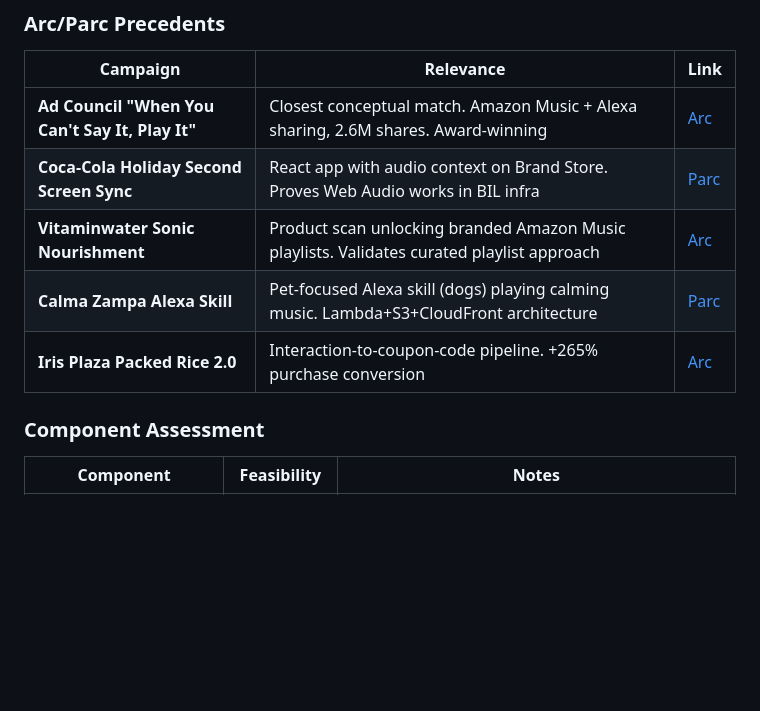
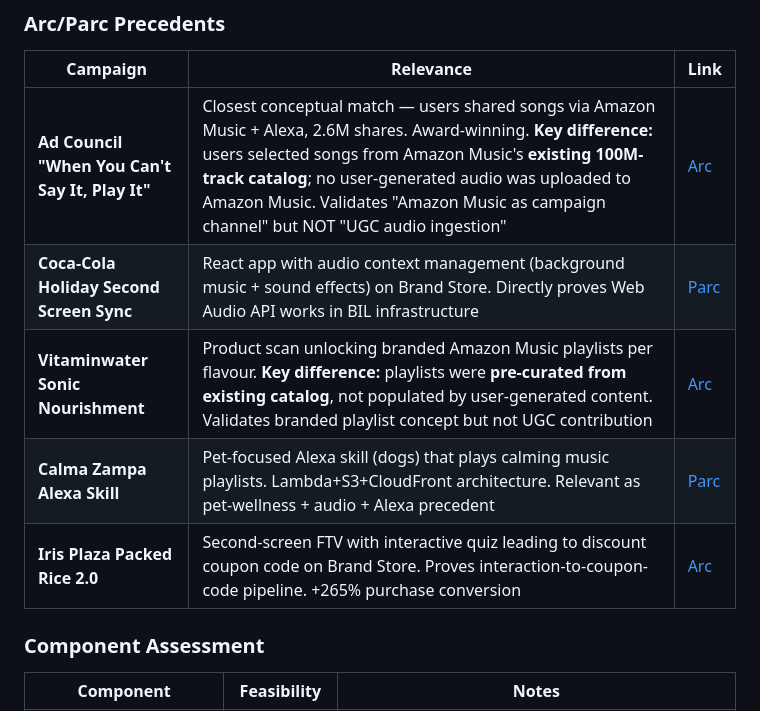
Before and after one commit to syug/ai-context, a Markdown page: 2026-03-11_dine-2.0-tech-feasibility/artifacts/tech-feasibility-validation.md, the part around the change. GitHub-like rendering; blank space fills up the shorter version.

```diff
--- a/2026-03-11_dine-2.0-tech-feasibility/artifacts/tech-feasibility-validation.md
+++ b/2026-03-11_dine-2.0-tech-feasibility/artifacts/tech-feasibility-validation.md
@@ -100,11 +100,11 @@ Core interactive keyboard (Web Audio API + Brand Store) is **Green**. Amazon Mus
 
 | Campaign | Relevance | Link |
 |----------|-----------|------|
-| **Ad Council "When You Can't Say It, Play It"** | Closest conceptual match. Amazon Music + Alexa sharing, 2.6M shares. Award-winning | [Arc](https://console.harmony.a2z.com/arc/#/campaigns/ad-council-when-you-cant-say-it) |
-| **Coca-Cola Holiday Second Screen Sync** | React app with audio context on Brand Store. Proves Web Audio works in BIL infra | [Parc](https://console.harmony.a2z.com/parc/#/prototypes/bil-second-screen-sync) |
-| **Vitaminwater Sonic Nourishment** | Product scan unlocking branded Amazon Music playlists. Validates curated playlist approach | [Arc](https://console.harmony.a2z.com/arc/#/campaigns/vitaminwater-sonic-nourishment) |
-| **Calma Zampa Alexa Skill** | Pet-focused Alexa skill (dogs) playing calming music. Lambda+S3+CloudFront architecture | [Parc](https://console.harmony.a2z.com/parc/#/prototypes/alexa-skill-weather-forecast) |
-| **Iris Plaza Packed Rice 2.0** | Interaction-to-coupon-code pipeline. +265% purchase conversion | [Arc](https://console.harmony.a2z.com/arc/#/campaigns/iris-plaza-packed-rice-1) |
+| **Ad Council "When You Can't Say It, Play It"** | Closest conceptual match — users shared songs via Amazon Music + Alexa, 2.6M shares. Award-winning. **Key difference:** users selected songs from Amazon Music's **existing 100M-track catalog**; no user-generated audio was uploaded to Amazon Music. Validates "Amazon Music as campaign channel" but NOT "UGC audio ingestion" | [Arc](https://console.harmony.a2z.com/arc/#/campaigns/ad-council-when-you-cant-say-it) |
+| **Coca-Cola Holiday Second Screen Sync** | React app with audio context management (background music + sound effects) on Brand Store. Directly proves Web Audio API works in BIL infrastructure | [Parc](https://console.harmony.a2z.com/parc/#/prototypes/bil-second-screen-sync) |
+| **Vitaminwater Sonic Nourishment** | Product scan unlocking branded Amazon Music playlists per flavour. **Key difference:** playlists were **pre-curated from existing catalog**, not populated by user-generated content. Validates branded playlist concept but not UGC contribution | [Arc](https://console.harmony.a2z.com/arc/#/campaigns/vitaminwater-sonic-nourishment) |
+| **Calma Zampa Alexa Skill** | Pet-focused Alexa skill (dogs) that plays calming music playlists. Lambda+S3+CloudFront architecture. Relevant as pet-wellness + audio + Alexa precedent | [Parc](https://console.harmony.a2z.com/parc/#/prototypes/alexa-skill-weather-forecast) |
+| **Iris Plaza Packed Rice 2.0** | Second-screen FTV with interactive quiz leading to discount coupon code on Brand Store. Proves interaction-to-coupon-code pipeline. +265% purchase conversion | [Arc](https://console.harmony.a2z.com/arc/#/campaigns/iris-plaza-packed-rice-1) |
 
 ### Component Assessment
 
```
Also changed, not shown: 2026-03-11_dine-2.0-tech-feasibility/artifacts/tech-feasibility-validation-ja.md (+5 -5 lines).
